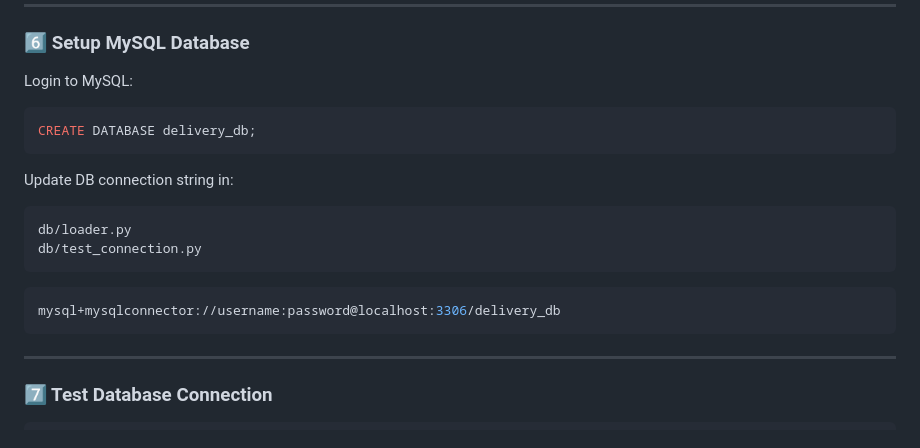
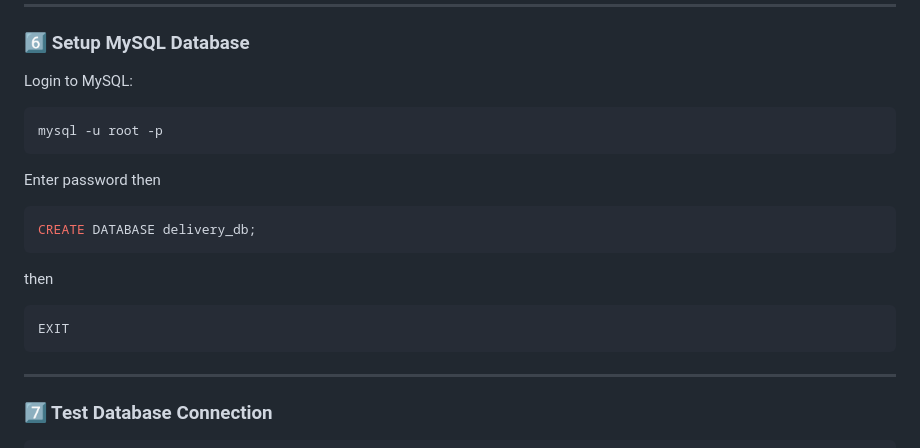
Before and after one commit to bmkorde/delivery_cadet, a Markdown page: README.md, the part around the change. GitHub-like rendering.

````diff
--- a/README.md
+++ b/README.md
@@ -149,19 +149,19 @@ Restart terminal after setting variables.
 ### 6️⃣ Setup MySQL Database
 
 Login to MySQL:
+
+```bash
+mysql -u root -p
+```
+Enter password then
 ```sql
 CREATE DATABASE delivery_db;
 ```
-
-Update DB connection string in:
+then
 ```
-db/loader.py
-db/test_connection.py
+EXIT
 ```
 
-```python
-mysql+mysqlconnector://username:password@localhost:3306/delivery_db
-```
 
 ---
 
````
